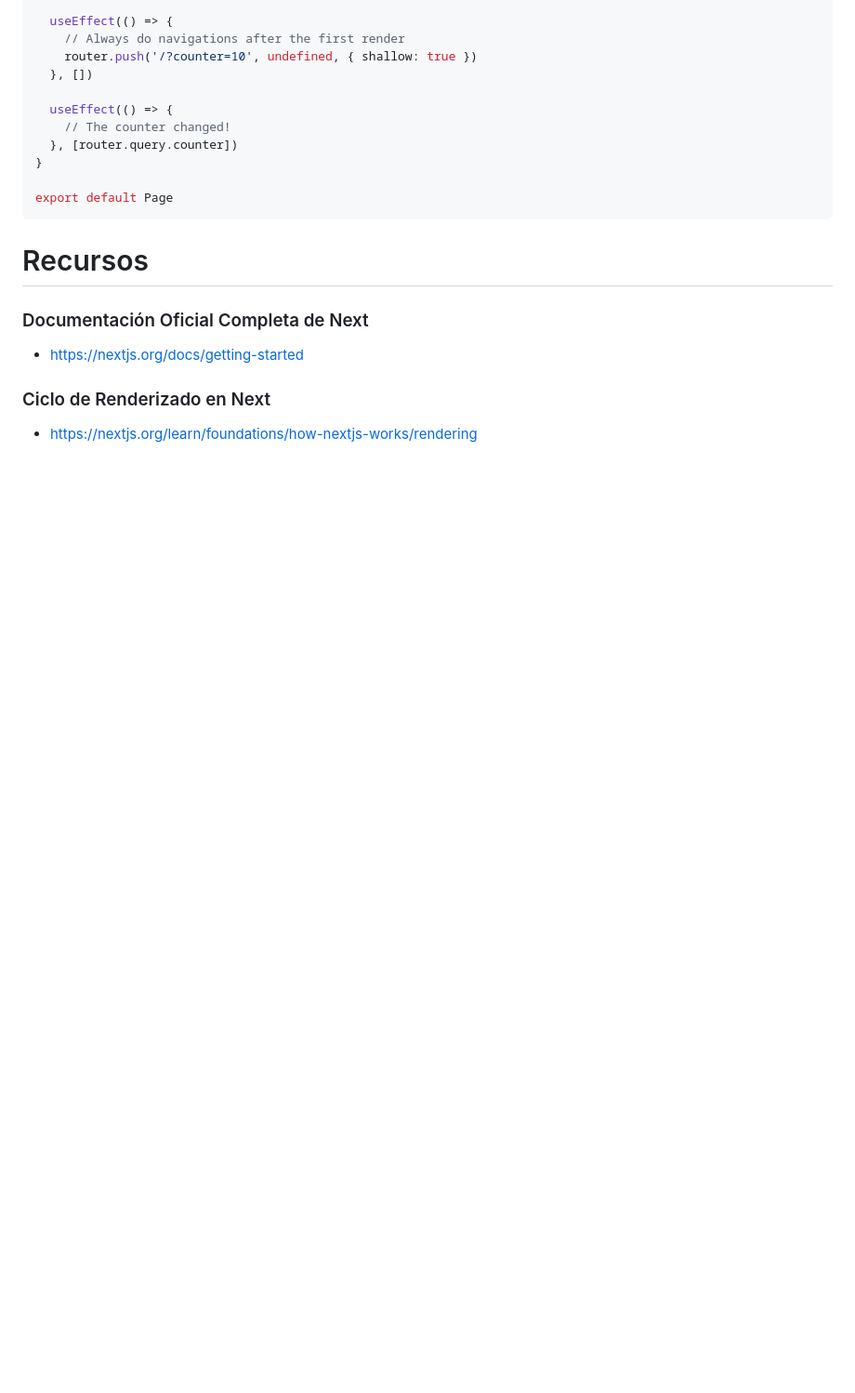
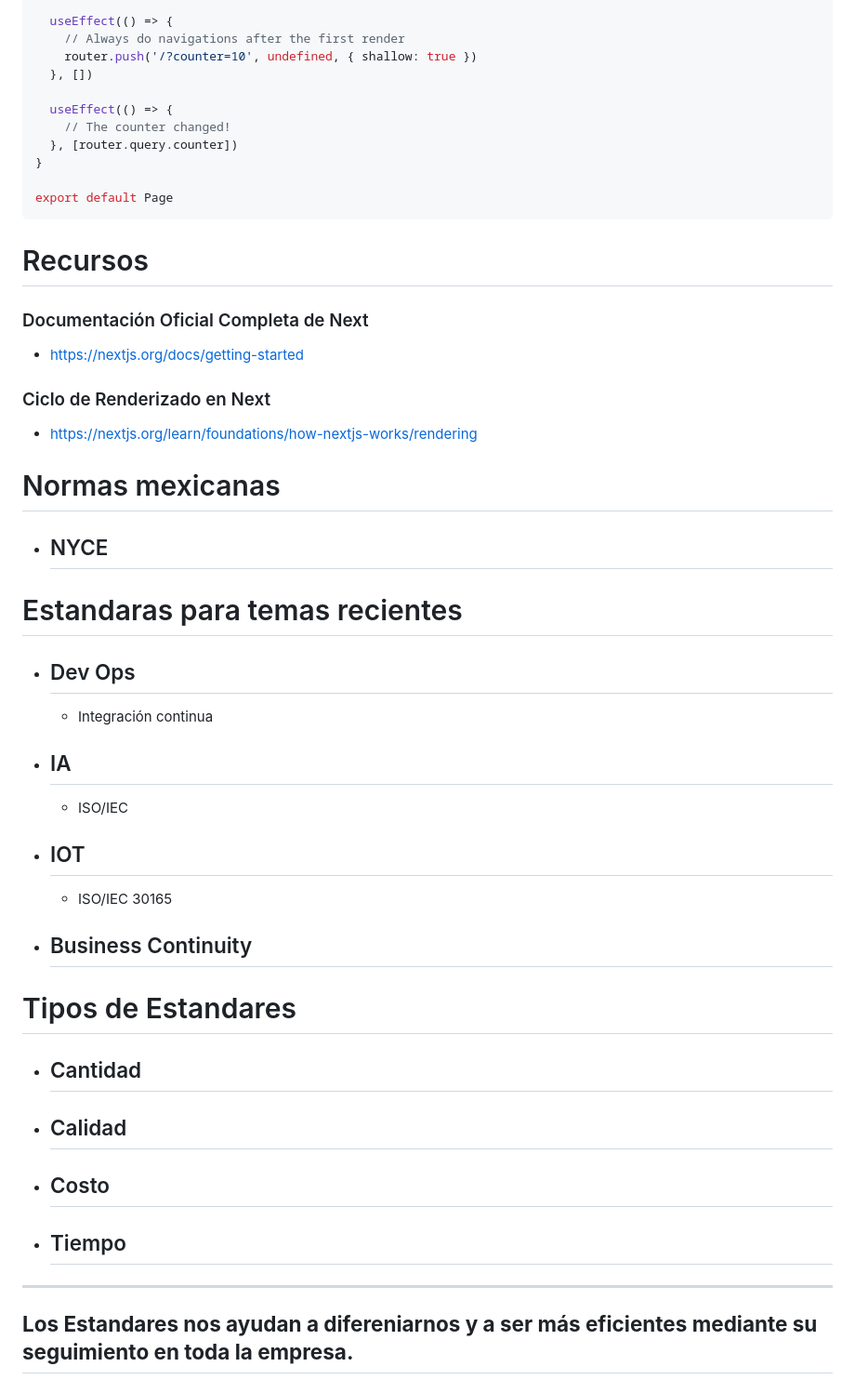
Before and after one commit to VicenteVieraG/Notes, a Markdown page: Courses/Express_Academind/Next_Basics.md, the part around the change printed below. Shown: that part at 93% size. GitHub-like rendering; blank space fills up the shorter version.

```diff
--- a/Courses/Express_Academind/Next_Basics.md
+++ b/Courses/Express_Academind/Next_Basics.md
@@ -216,3 +221,23 @@ export default Page
 * https://nextjs.org/docs/getting-started
 ### Ciclo de Renderizado en Next
 * https://nextjs.org/learn/foundations/how-nextjs-works/rendering
+
+# Normas mexicanas
+* ## NYCE
+# Estandaras para temas recientes
+* ## Dev Ops
+  + Integración continua
+* ## IA
+  + ISO/IEC
+* ## IOT
+  + ISO/IEC 30165
+* ## Business Continuity
+# Tipos de Estandares
+* ## Cantidad
+* ## Calidad
+* ## Costo
+* ## Tiempo
+--------------------------------------------------------
+## __Los Estandares nos ayudan a difereniarnos y a ser más eficientes mediante su seguimiento en toda la empresa.__
+</br>
+
```
Also changed, not shown: other parts of Courses/Express_Academind/Next_Basics.md (+25 -2 lines).
